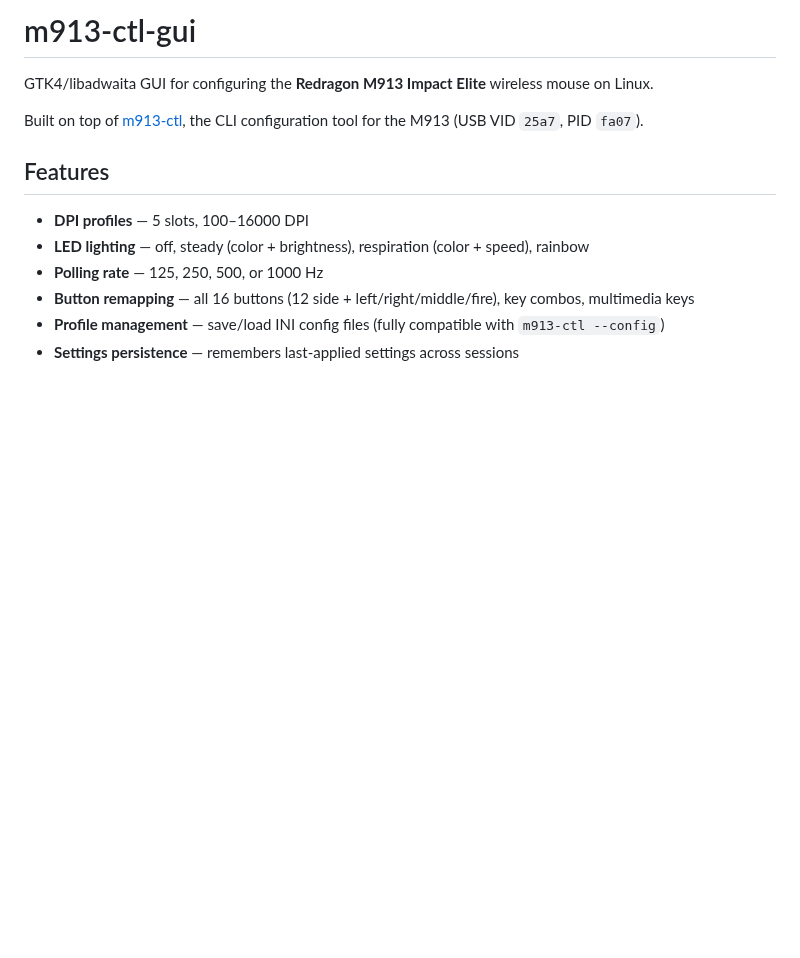
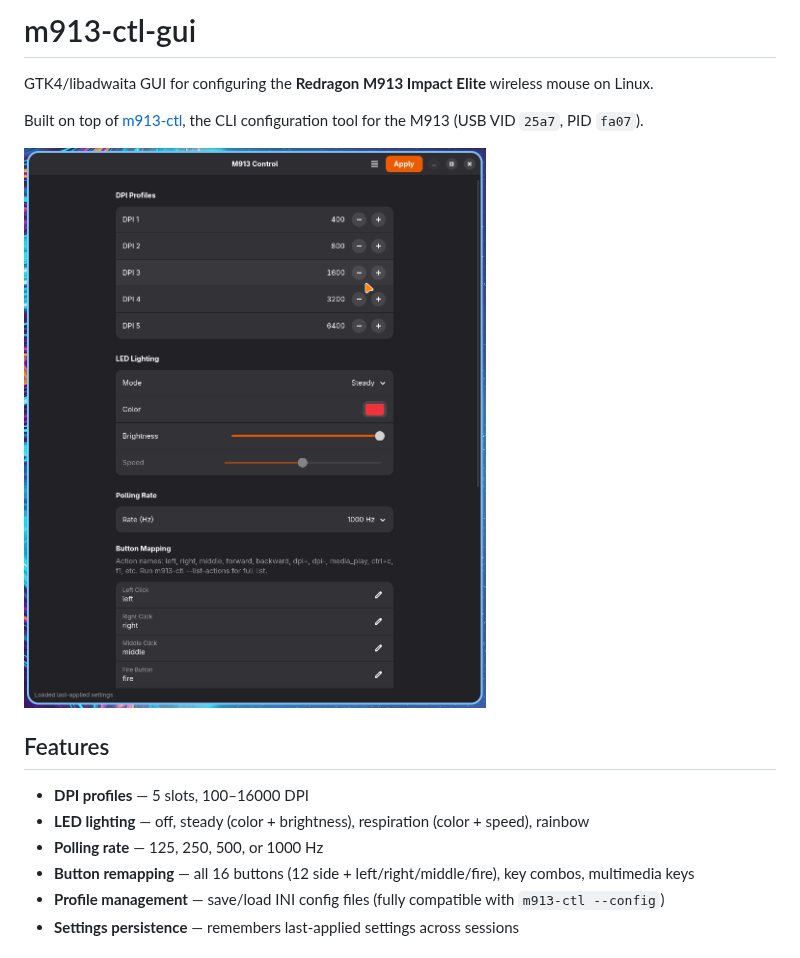
Before and after one commit to brunofin/m913-ctl-gui, a Markdown page: README.md, the part around the change. Rendered like a GitHub page; pictures changed too: screenshot.png (added); blank space fills up the shorter version.

Commit message:
Add screenshot

```diff
--- a/README.md
+++ b/README.md
@@ -3,6 +3,8 @@
 GTK4/libadwaita GUI for configuring the **Redragon M913 Impact Elite** wireless mouse on Linux.
 
 Built on top of [m913-ctl](https://github.com/Qehbr/m913-ctl), the CLI configuration tool for the M913 (USB VID `25a7`, PID `fa07`).
+
+![screenshot](screenshot.png "Screenshot")
 
 ## Features
 
```
